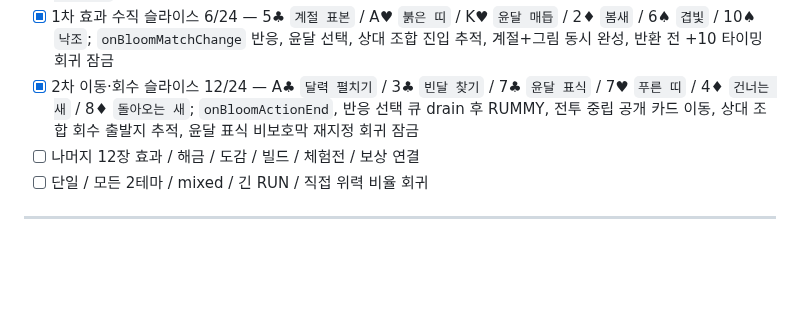
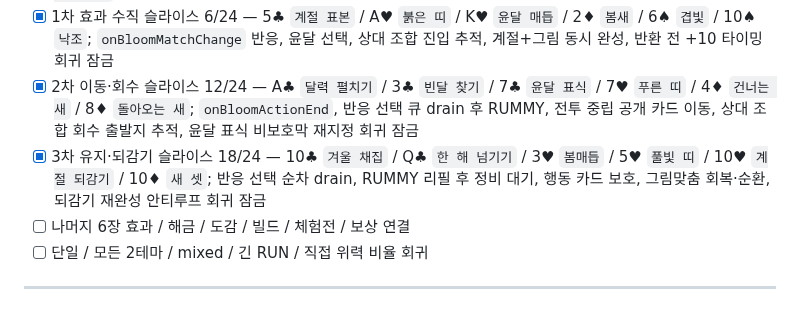
Before and after one commit to EpicenterGUY/rummy-dual, a Markdown page: docs/THEME_GROUPS.md, the part around the change. GitHub-like rendering; blank space fills up the shorter version.

Commit message:
docs: advance TWELVE-BLOOM sustain slice

```diff
--- a/docs/THEME_GROUPS.md
+++ b/docs/THEME_GROUPS.md
@@ -536,7 +536,8 @@ Updated: 2026-09-04
 - [x] 상황형 UI preview 기반 구현 — 관련 카드가 없으면 hidden, 선택 중 새 조합/붙이기/회수로 바뀌는 맞춤만 `완성/해제/2/3` 형태로 표시하고 일반 카드에는 달 라벨을 상시 추가하지 않음
 - [x] 1차 효과 수직 슬라이스 6/24 — 5♣ `계절 표본` / A♥ `붉은 띠` / K♥ `윤달 매듭` / 2♦ `봄새` / 6♠ `겹빛` / 10♠ `낙조`; `onBloomMatchChange` 반응, 윤달 선택, 상대 조합 진입 추적, 계절+그림 동시 완성, 반환 전 +10 타이밍 회귀 잠금
 - [x] 2차 이동·회수 슬라이스 12/24 — A♣ `달력 펼치기` / 3♣ `빈달 찾기` / 7♣ `윤달 표식` / 7♥ `푸른 띠` / 4♦ `건너는 새` / 8♦ `돌아오는 새`; `onBloomActionEnd`, 반응 선택 큐 drain 후 RUMMY, 전투 중립 공개 카드 이동, 상대 조합 회수 출발지 추적, 윤달 표식 비보호막 재지정 회귀 잠금
-- [ ] 나머지 12장 효과 / 해금 / 도감 / 빌드 / 체험전 / 보상 연결
+- [x] 3차 유지·되감기 슬라이스 18/24 — 10♣ `겨울 채집` / Q♣ `한 해 넘기기` / 3♥ `봄매듭` / 5♥ `풀빛 띠` / 10♥ `계절 되감기` / 10♦ `새 셋`; 반응 선택 순차 drain, RUMMY 리필 후 정비 대기, 행동 카드 보호, 그림맞춤 회복·순환, 되감기 재완성 안티루프 회귀 잠금
+- [ ] 나머지 6장 효과 / 해금 / 도감 / 빌드 / 체험전 / 보상 연결
 - [ ] 단일 / 모든 2테마 / mixed / 긴 RUN / 직접 위력 비율 회귀
 
 ---
```
